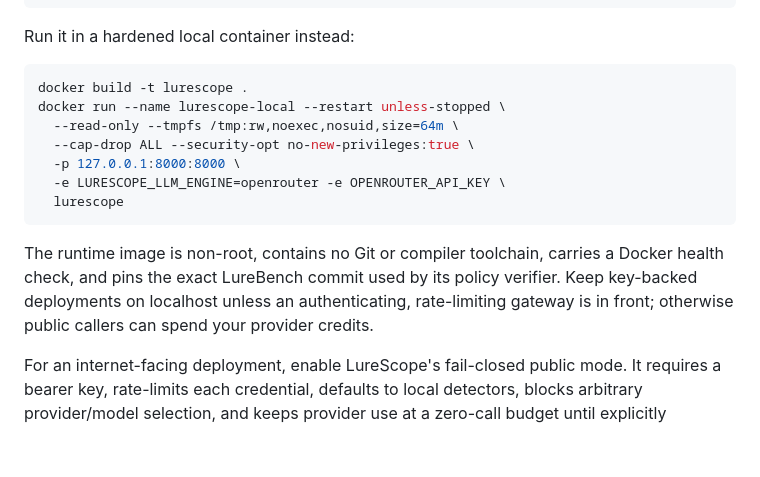
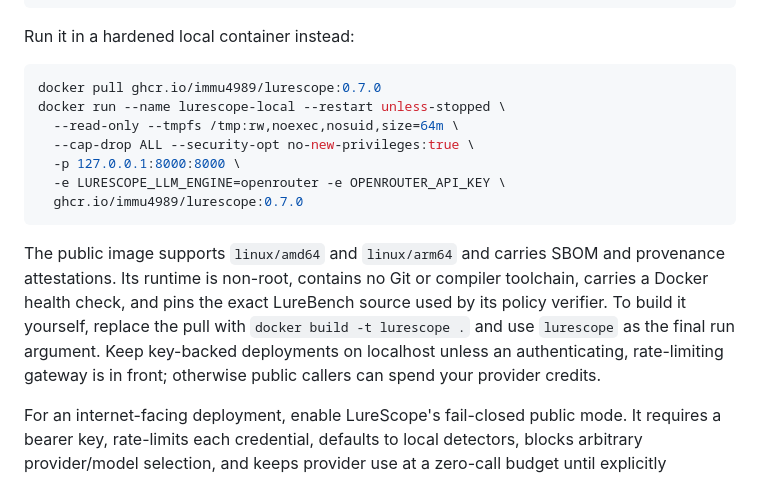
Before and after one commit to immu4989/lurescope, a Markdown page: README.md, the part around one of its changes. Rendered like a GitHub page; blank space fills up the shorter version.

Commit message:
docs: promote public GHCR quickstart (#18)

````diff
--- a/README.md
+++ b/README.md
@@ -241,20 +242,22 @@ curl -s localhost:8000/attack -H 'content-type: application/json' \
 Run it in a hardened local container instead:
 
 ```bash
-docker build -t lurescope .
+docker pull ghcr.io/immu4989/lurescope:0.7.0
 docker run --name lurescope-local --restart unless-stopped \
   --read-only --tmpfs /tmp:rw,noexec,nosuid,size=64m \
   --cap-drop ALL --security-opt no-new-privileges:true \
   -p 127.0.0.1:8000:8000 \
   -e LURESCOPE_LLM_ENGINE=openrouter -e OPENROUTER_API_KEY \
-  lurescope
+  ghcr.io/immu4989/lurescope:0.7.0
 ```
 
-The runtime image is non-root, contains no Git or compiler toolchain, carries a
-Docker health check, and pins the exact LureBench commit used by its policy
-verifier. Keep key-backed deployments on localhost unless an authenticating,
-rate-limiting gateway is in front; otherwise public callers can spend your
-provider credits.
+The public image supports `linux/amd64` and `linux/arm64` and carries SBOM and
+provenance attestations. Its runtime is non-root, contains no Git or compiler
+toolchain, carries a Docker health check, and pins the exact LureBench source
+used by its policy verifier. To build it yourself, replace the pull with
+`docker build -t lurescope .` and use `lurescope` as the final run argument.
+Keep key-backed deployments on localhost unless an authenticating, rate-limiting
+gateway is in front; otherwise public callers can spend your provider credits.
 
 For an internet-facing deployment, enable LureScope's fail-closed public mode.
 It requires a bearer key, rate-limits each credential, defaults to local
````
Also changed, not shown: other parts of README.md (+1 -0 lines).
